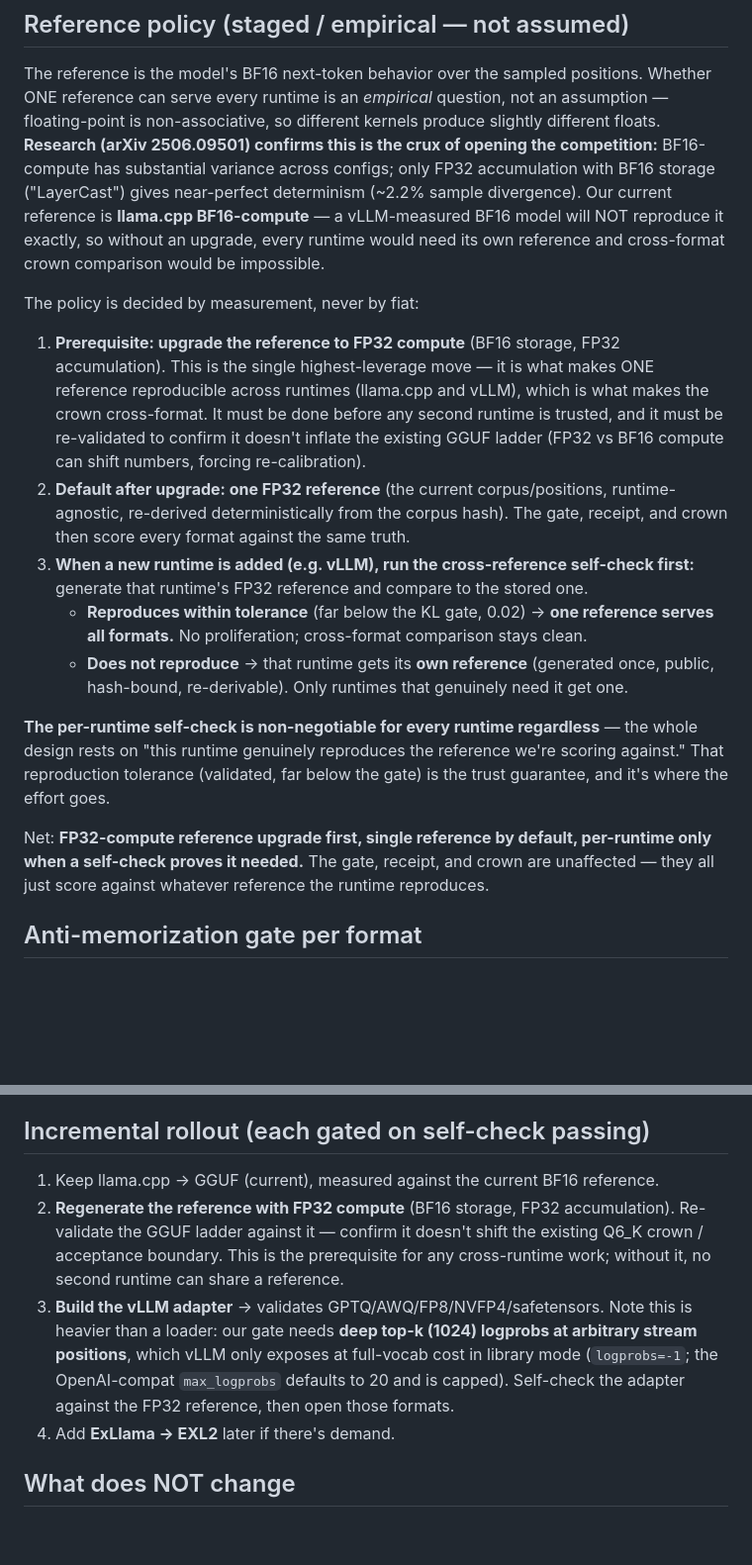
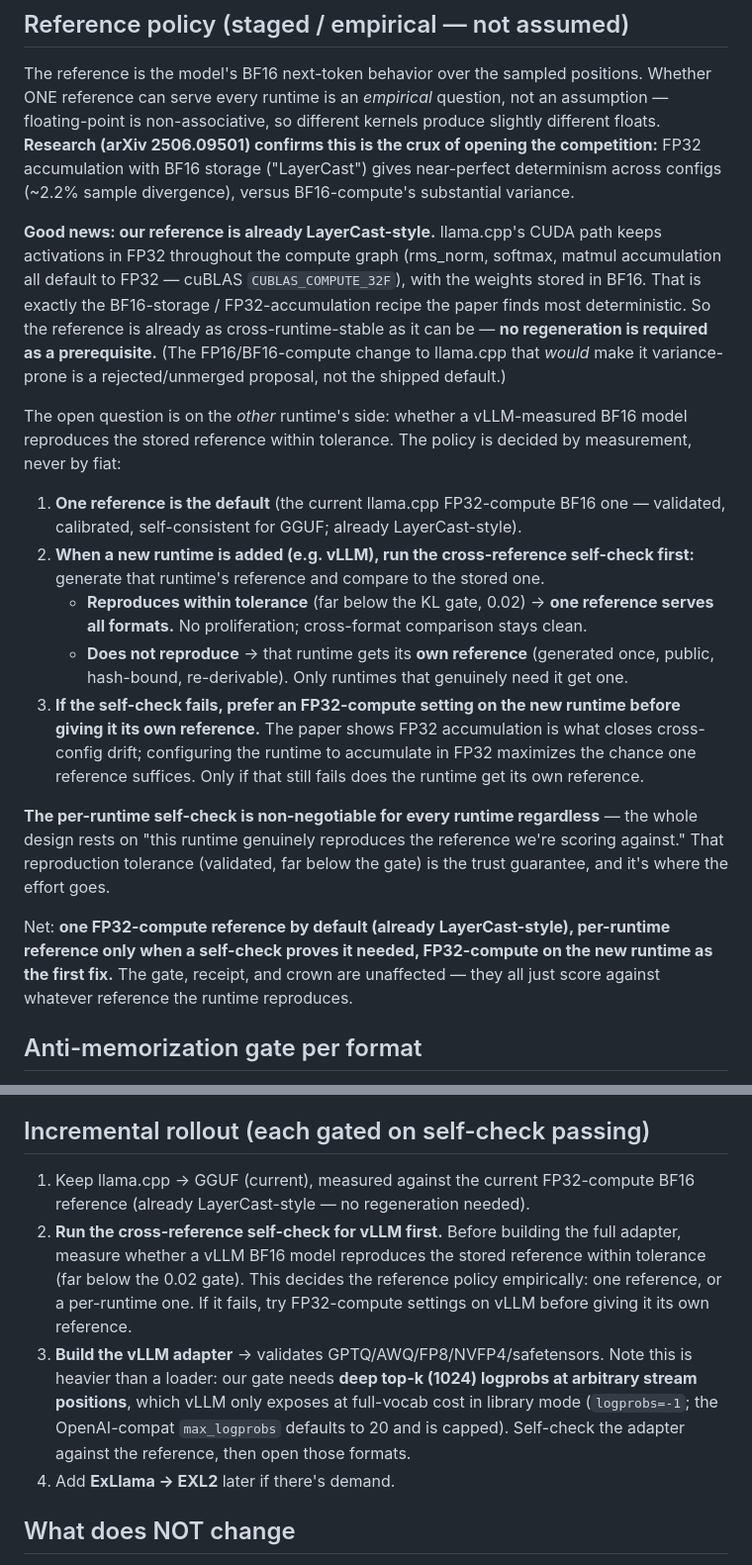
Before and after one commit to buckZz7/Keg, a Markdown page: docs/format-open.md, 2 parts joined by grey strips. Shown at 99% size. Drawn GitHub-style; blank space fills up the shorter version.

Commit message:
Keg: correct reference-policy finding — our reference is already LayerCast-style (llama.cpp CUDA keeps activations FP32, cuBLAS CUBLAS_COMPUTE_32F, BF16 weights). No FP32 regeneration required; the FP16/BF16-compute llama.cpp change is a rejected/unmerged proposal. The empirical question is the vLLM cross-reference self-check (try FP32-compute on vLLM before a per-runtime reference). Rollout reordered to run that self-check before building the adapter.

```diff
--- a/docs/format-open.md
+++ b/docs/format-open.md
@@ -48,27 +48,27 @@ The reference is the model's BF16 next-token behavior over the sampled positions
 Whether ONE reference can serve every runtime is an *empirical* question, not an
 assumption — floating-point is non-associative, so different kernels produce
 slightly different floats. **Research (arXiv 2506.09501) confirms this is the
-crux of opening the competition:** BF16-compute has substantial variance across
-configs; only FP32 accumulation with BF16 storage ("LayerCast") gives
-near-perfect determinism (~2.2% sample divergence). Our current reference is
-**llama.cpp BF16-compute** — a vLLM-measured BF16 model will NOT reproduce it
-exactly, so without an upgrade, every runtime would need its own reference and
-cross-format crown comparison would be impossible.
+crux of opening the competition:** FP32 accumulation with BF16 storage
+("LayerCast") gives near-perfect determinism across configs (~2.2% sample
+divergence), versus BF16-compute's substantial variance.
 
-The policy is decided by measurement, never by fiat:
+**Good news: our reference is already LayerCast-style.** llama.cpp's CUDA path
+keeps activations in FP32 throughout the compute graph (rms_norm, softmax,
+matmul accumulation all default to FP32 — cuBLAS `CUBLAS_COMPUTE_32F`), with the
+weights stored in BF16. That is exactly the BF16-storage / FP32-accumulation
+recipe the paper finds most deterministic. So the reference is already as
+cross-runtime-stable as it can be — **no regeneration is required as a
+prerequisite.** (The FP16/BF16-compute change to llama.cpp that *would* make it
+variance-prone is a rejected/unmerged proposal, not the shipped default.)
 
-1. **Prerequisite: upgrade the reference to FP32 compute** (BF16 storage, FP32
-   accumulation). This is the single highest-leverage move — it is what makes
-   ONE reference reproducible across runtimes (llama.cpp and vLLM), which is
-   what makes the crown cross-format. It must be done before any second runtime
-   is trusted, and it must be re-validated to confirm it doesn't inflate the
-   existing GGUF ladder (FP32 vs BF16 compute can shift numbers, forcing
-   re-calibration).
-2. **Default after upgrade: one FP32 reference** (the current corpus/positions,
-   runtime-agnostic, re-derived deterministically from the corpus hash). The
-   gate, receipt, and crown then score every format against the same truth.
-3. **When a new runtime is added (e.g. vLLM), run the cross-reference
-   self-check first:** generate that runtime's FP32 reference and compare to the
+The open question is on the *other* runtime's side: whether a vLLM-measured BF16
+model reproduces the stored reference within tolerance. The policy is decided by
+measurement, never by fiat:
+
+1. **One reference is the default** (the current llama.cpp FP32-compute BF16 one
+   — validated, calibrated, self-consistent for GGUF; already LayerCast-style).
+2. **When a new runtime is added (e.g. vLLM), run the cross-reference
+   self-check first:** generate that runtime's reference and compare to the
    stored one.
    - **Reproduces within tolerance** (far below the KL gate, 0.02) → **one
      reference serves all formats.** No proliferation; cross-format comparison
@@ -76,16 +76,21 @@ The policy is decided by measurement, never by fiat:
    - **Does not reproduce** → that runtime gets its **own reference** (generated
      once, public, hash-bound, re-derivable). Only runtimes that genuinely need
      it get one.
+3. **If the self-check fails, prefer an FP32-compute setting on the new runtime
+   before giving it its own reference.** The paper shows FP32 accumulation is
+   what closes cross-config drift; configuring the runtime to accumulate in FP32
+   maximizes the chance one reference suffices. Only if that still fails does
+   the runtime get its own reference.
 
 **The per-runtime self-check is non-negotiable for every runtime regardless** —
 the whole design rests on "this runtime genuinely reproduces the reference we're
 scoring against." That reproduction tolerance (validated, far below the gate) is
 the trust guarantee, and it's where the effort goes.
 
-Net: **FP32-compute reference upgrade first, single reference by default,
-per-runtime only when a self-check proves it needed.** The gate, receipt, and
-crown are unaffected — they all just score against whatever reference the
-runtime reproduces.
+Net: **one FP32-compute reference by default (already LayerCast-style), per-runtime
+reference only when a self-check proves it needed, FP32-compute on the new runtime
+as the first fix.** The gate, receipt, and crown are unaffected — they all just
+score against whatever reference the runtime reproduces.
 
 ## Anti-memorization gate per format
 
@@ -109,17 +114,18 @@ model" or a lossy loss. No special-casing required.
 
 ## Incremental rollout (each gated on self-check passing)
 
-1. Keep llama.cpp → GGUF (current), measured against the current BF16 reference.
-2. **Regenerate the reference with FP32 compute** (BF16 storage, FP32
-   accumulation). Re-validate the GGUF ladder against it — confirm it doesn't
-   shift the existing Q6_K crown / acceptance boundary. This is the
-   prerequisite for any cross-runtime work; without it, no second runtime can
-   share a reference.
+1. Keep llama.cpp → GGUF (current), measured against the current FP32-compute
+   BF16 reference (already LayerCast-style — no regeneration needed).
+2. **Run the cross-reference self-check for vLLM first.** Before building the
+   full adapter, measure whether a vLLM BF16 model reproduces the stored
+   reference within tolerance (far below the 0.02 gate). This decides the
+   reference policy empirically: one reference, or a per-runtime one. If it
+   fails, try FP32-compute settings on vLLM before giving it its own reference.
 3. **Build the vLLM adapter** → validates GPTQ/AWQ/FP8/NVFP4/safetensors. Note
    this is heavier than a loader: our gate needs **deep top-k (1024) logprobs at
    arbitrary stream positions**, which vLLM only exposes at full-vocab cost in
    library mode (`logprobs=-1`; the OpenAI-compat `max_logprobs` defaults to 20
-   and is capped). Self-check the adapter against the FP32 reference, then open
+   and is capped). Self-check the adapter against the reference, then open
    those formats.
 4. Add **ExLlama → EXL2** later if there's demand.
 
```
